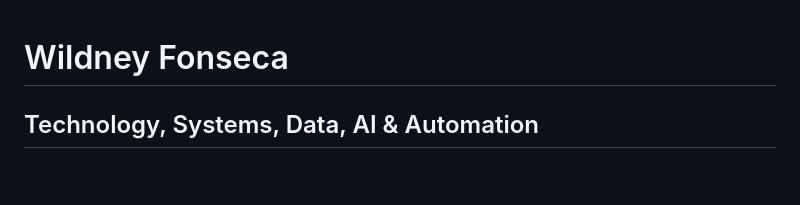
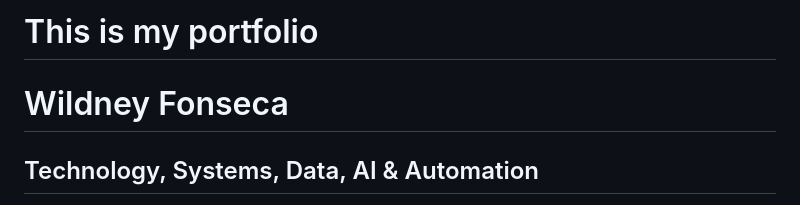
Before and after one commit to WilDFonseca/wildfonseca.github.io, a Markdown page: README.md, the part around the change. Drawn GitHub-style; blank space fills up the shorter version.

Commit message:
Add portfolio header to README

```diff
--- a/README.md
+++ b/README.md
@@ -1,3 +1,5 @@
+# This is my portfolio
+
 # Wildney Fonseca
 
 ## Technology, Systems, Data, AI & Automation
```
